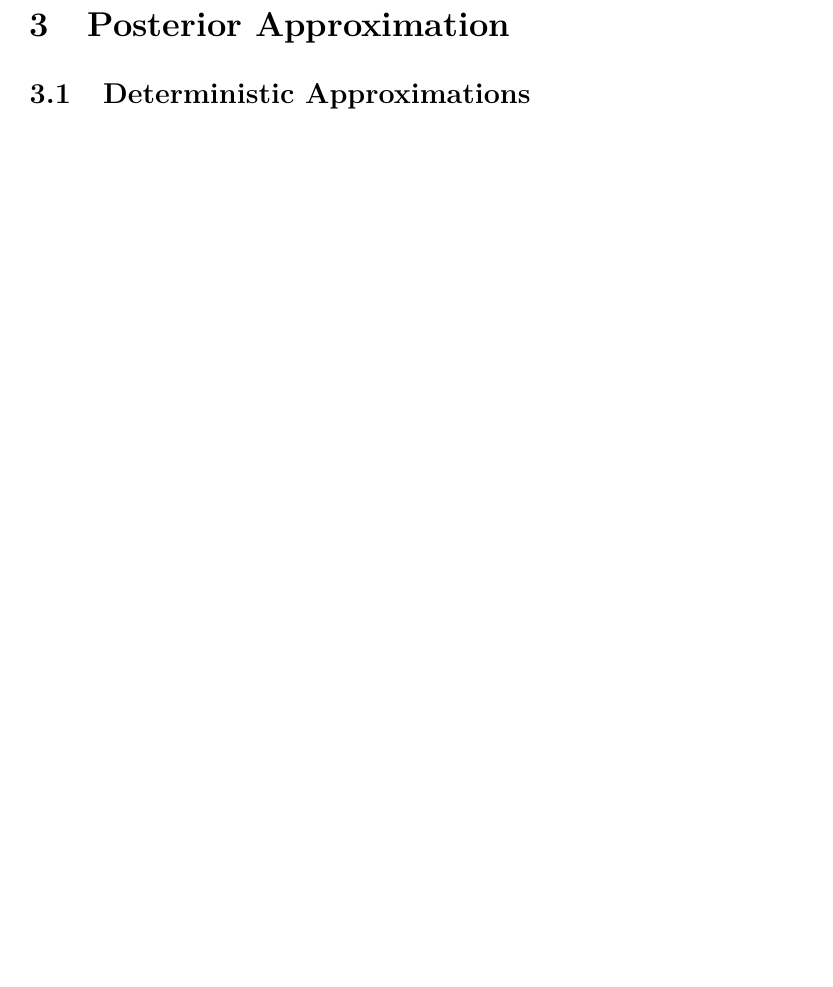
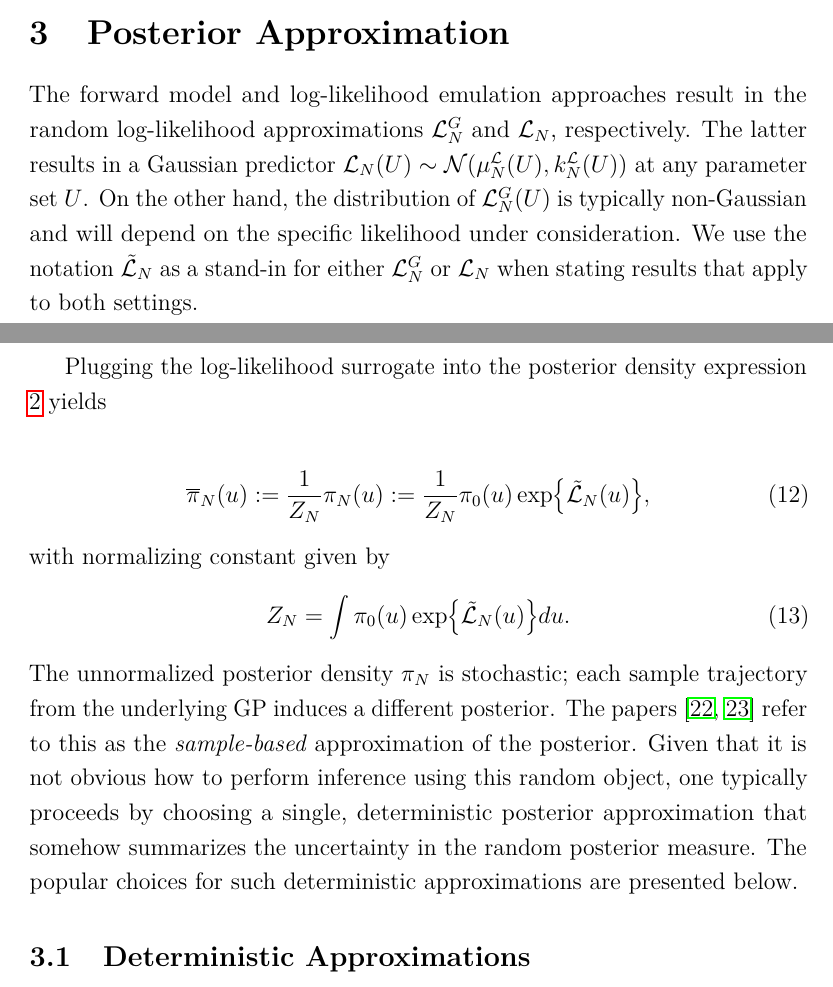
Before and after one commit to arob5/gp-calibration, a LaTeX document (math/post_approx_with_GP_emulators.tex, which reads math/latex_macros_gp_inv_prob.tex): part of page 8 of 11 before the commit and two parts of pages 7 and 8 of 12 after it, the two joined at a grey line, cut so that both start at the same text, the shorter picture padded with empty space. Compiled offline with pdfLaTeX.

Commit message:
Progress on paper outline and in process of adding conditional entropy acquisition functions.

```diff
--- a/math/latex_macros_gp_inv_prob.tex
+++ b/math/latex_macros_gp_inv_prob.tex
@@ -21,7 +21,7 @@
 \newcommand{\llik}{\mathcal{L}} % Log-likelihood
 \newcommand{\priorDens}{\pi_0} % Prior density
 \newcommand{\postDens}{\pi} % Unnormalized posterior density.
-\newcommand{\postDensNorm}{\pi_{\text{norm}}} % Normalized posterior density.
+\newcommand{\postDensNorm}{\overline{\pi}} % Normalized posterior density.
 \newcommand{\normCst}{Z} % Normalizing constant for posterior density.
 \newcommand{\likPar}{\Sigma} % Likelihood parameter
 
@@ -42,13 +42,20 @@
 \newcommand{\lengthscale}{\ell}
 \newcommand{\margSD}{\sigma_{\gpKer}}
 
-% Log-likelihood and forward model emulators.
+% Log-likelihood, forward model, and posterior density emulators.
 \newcommand{\funcEm}[1][]{\func_{#1}}
 \newcommand{\fwdEm}[1][]{\fwd_{#1}}
 \newcommand{\llikEm}[1][]{\llik_{#1}}
 \newcommand{\llikEmFwd}[1][]{\llik^{\fwd}_{#1}}
+\newcommand{\llikEmGeneric}[1][]{\tilde{\llik}_{#1}}
 \newcommand{\emMean}[2][]{\mu^{#2}_{#1}} % First argument is number of design points, second is the function being emulated.
 \newcommand{\emKer}[2][]{k^{#2}_{#1}}
+\newcommand{\emPostDens}[1][]{\postDens_{#1}}
+\newcommand{\emApprox}[2][]{{#2}_{#1}}
+\newcommand{\emMeanApprox}[2][]{{#2}^{\text{mean}}_{#1}}
+\newcommand{\emMargApprox}[2][]{{#2}^{\text{marg}}_{#1}}
+\newcommand{\emPostDensMean}[1][]{\emMeanApprox[#1]{\postDens}}
+\newcommand{\emPostDensMarg}[1][]{\emMargApprox[#1]{\postDens}}
 
 % Design.
 \newcommand{\Ndesign}{N}
--- a/math/post_approx_with_GP_emulators.tex
+++ b/math/post_approx_with_GP_emulators.tex
@@ -235,3 +236,28 @@ Nevertheless, the benefits of reducing to a scalar output space may outweigh the
 
 % Posterior Approximation
 \section{Posterior Approximation}
+The forward model and log-likelihood emulation approaches result in the random log-likelihood approximations
+$\llikEmFwd[\Ndesign]$ and $\llikEm[\Ndesign]$, respectively. The latter results in a Gaussian predictor
+$\llikEm[\Ndesign](\parMat) \sim \Gaussian(\emMean[\Ndesign]{\llik}(\parMat), \emKer[\Ndesign]{\llik}(\parMat))$
+at any parameter set $\parMat$. On the other hand, the distribution of $\llikEmFwd[\Ndesign](\parMat)$ is
+typically non-Gaussian and will depend on the specific likelihood under consideration. We use the notation
+$\llikEmGeneric[\Ndesign]$ as a stand-in for either $\llikEmFwd[\Ndesign]$ or $\llikEm[\Ndesign]$ when
+stating results that apply to both settings.
+
+Plugging the log-likelihood surrogate into the posterior density expression \ref{post_dens} yields
+
+\begin{align}
+\emApprox[\Ndesign]{\postDensNorm}(\Par) := \frac{1}{\emApprox[\Ndesign]{\normCst}}\emApprox[\Ndesign]{\postDens}(\Par)
+:= \frac{1}{\emApprox[\Ndesign]{\normCst}} \priorDens(\Par) \Exp{\llikEmGeneric[\Ndesign](\Par)}, \label{post_dens_random}
+\end{align}
+with normalizing constant given by
+\begin{align}
+\emApprox[\Ndesign]{\normCst} &= \int \priorDens(\Par) \Exp{\llikEmGeneric[\Ndesign](\Par)} d\Par. \label{norm_cst_random}
+\end{align}
+The unnormalized posterior density $\emApprox[\Ndesign]{\postDens}$ is stochastic; each sample trajectory from the
+underlying GP induces a different posterior. The papers \cite{StuartTeck1, StuartTeck2} refer to this as the \textit{sample-based}
+approximation of the posterior. Given that it is not obvious how to perform inference using this random object, one typically
+proceeds by choosing a single, deterministic posterior approximation that somehow summarizes the uncertainty in the
+random posterior measure. The popular choices for such deterministic approximations are presented below.
+
+\subsection{Deterministic Approximations}
```
Also changed, not shown: math/post_approx_with_GP_emulators.tex (18 more changed lines), 1 other file.
